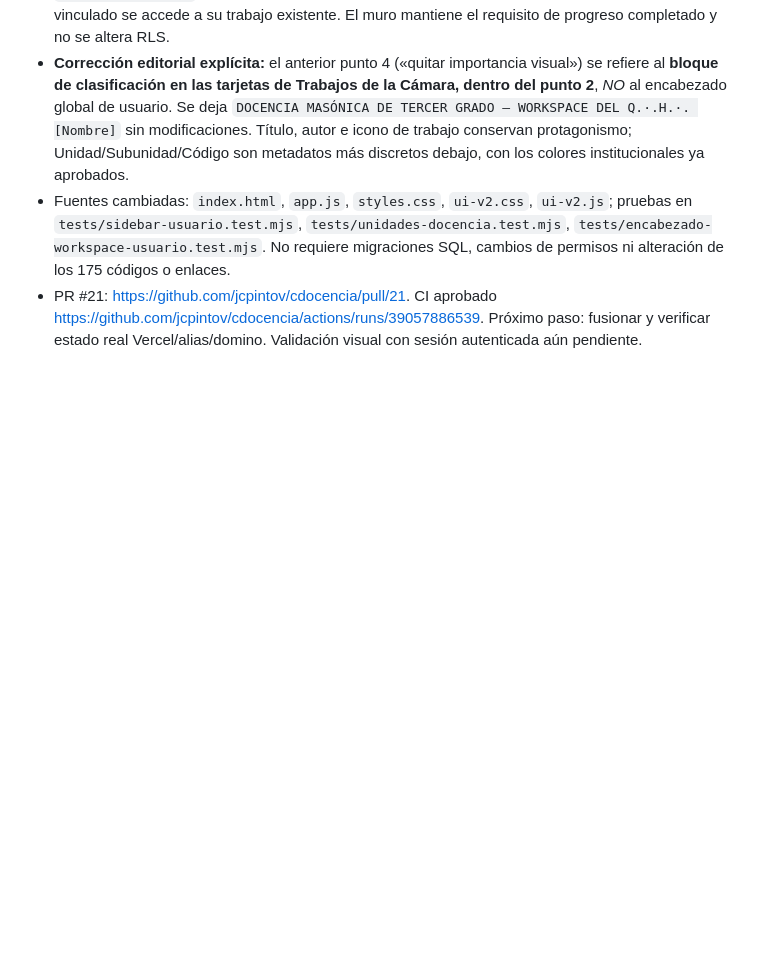
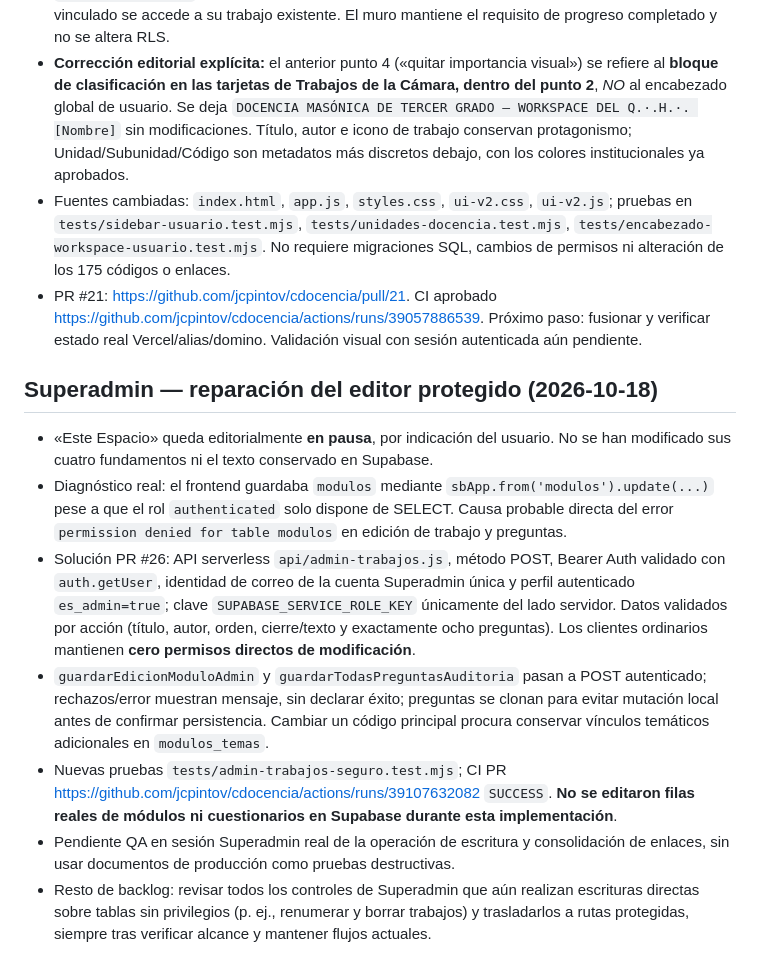
Before and after one commit to jcpintov/cdocencia, a Markdown page: CHECKPOINT_PRODUCCION_20261016.md, the part around the change. GitHub-like rendering; blank space fills up the shorter version.

Commit message:
docs: checkpoint de Superadmin y pausa editorial de Este Espacio

```diff
--- a/CHECKPOINT_PRODUCCION_20261016.md
+++ b/CHECKPOINT_PRODUCCION_20261016.md
@@ -211,3 +211,13 @@
 - **Corrección editorial explícita:** el anterior punto 4 («quitar importancia visual») se refiere al **bloque de clasificación en las tarjetas de Trabajos de la Cámara, dentro del punto 2**, *NO* al encabezado global de usuario. Se deja `DOCENCIA MASÓNICA DE TERCER GRADO — WORKSPACE DEL Q.·.H.·. [Nombre]` sin modificaciones. Título, autor e icono de trabajo conservan protagonismo; Unidad/Subunidad/Código son metadatos más discretos debajo, con los colores institucionales ya aprobados.
 - Fuentes cambiadas: `index.html`, `app.js`, `styles.css`, `ui-v2.css`, `ui-v2.js`; pruebas en `tests/sidebar-usuario.test.mjs`, `tests/unidades-docencia.test.mjs`, `tests/encabezado-workspace-usuario.test.mjs`. No requiere migraciones SQL, cambios de permisos ni alteración de los 175 códigos o enlaces.
 - PR #21: https://github.com/jcpintov/cdocencia/pull/21. CI aprobado https://github.com/jcpintov/cdocencia/actions/runs/39057886539. Próximo paso: fusionar y verificar estado real Vercel/alias/domino. Validación visual con sesión autenticada aún pendiente.
+
+
+## Superadmin — reparación del editor protegido (2026-10-18)
+- «Este Espacio» queda editorialmente **en pausa**, por indicación del usuario. No se han modificado sus cuatro fundamentos ni el texto conservado en Supabase.
+- Diagnóstico real: el frontend guardaba `modulos` mediante `sbApp.from('modulos').update(...)` pese a que el rol `authenticated` solo dispone de SELECT. Causa probable directa del error `permission denied for table modulos` en edición de trabajo y preguntas.
+- Solución PR #26: API serverless `api/admin-trabajos.js`, método POST, Bearer Auth validado con `auth.getUser`, identidad de correo de la cuenta Superadmin única y perfil autenticado `es_admin=true`; clave `SUPABASE_SERVICE_ROLE_KEY` únicamente del lado servidor. Datos validados por acción (título, autor, orden, cierre/texto y exactamente ocho preguntas). Los clientes ordinarios mantienen **cero permisos directos de modificación**.
+- `guardarEdicionModuloAdmin` y `guardarTodasPreguntasAuditoria` pasan a POST autenticado; rechazos/error muestran mensaje, sin declarar éxito; preguntas se clonan para evitar mutación local antes de confirmar persistencia. Cambiar un código principal procura conservar vínculos temáticos adicionales en `modulos_temas`.
+- Nuevas pruebas `tests/admin-trabajos-seguro.test.mjs`; CI PR https://github.com/jcpintov/cdocencia/actions/runs/39107632082 `SUCCESS`. **No se editaron filas reales de módulos ni cuestionarios en Supabase durante esta implementación**.
+- Pendiente QA en sesión Superadmin real de la operación de escritura y consolidación de enlaces, sin usar documentos de producción como pruebas destructivas.
+- Resto de backlog: revisar todos los controles de Superadmin que aún realizan escrituras directas sobre tablas sin privilegios (p. ej., renumerar y borrar trabajos) y trasladarlos a rutas protegidas, siempre tras verificar alcance y mantener flujos actuales.
```
